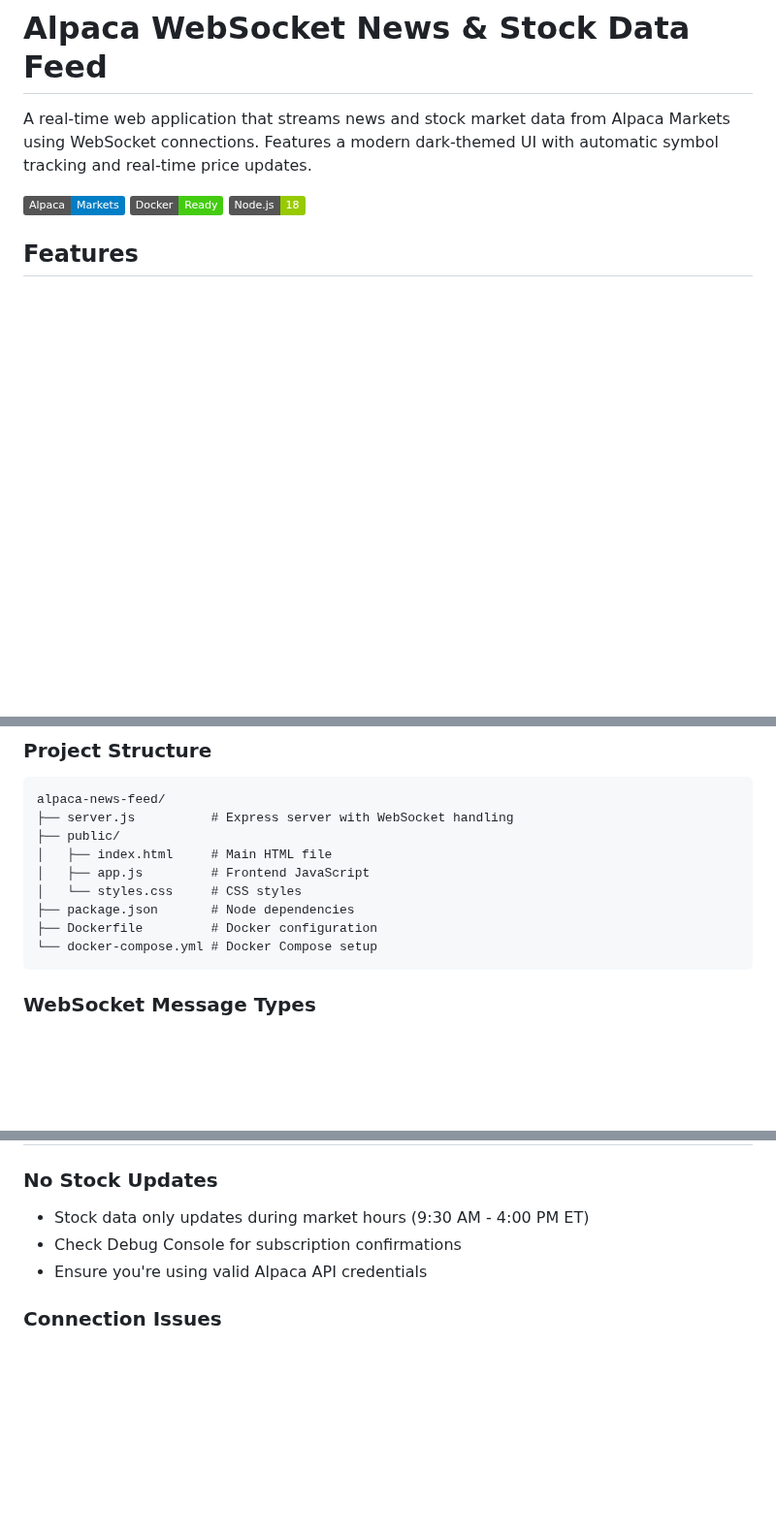
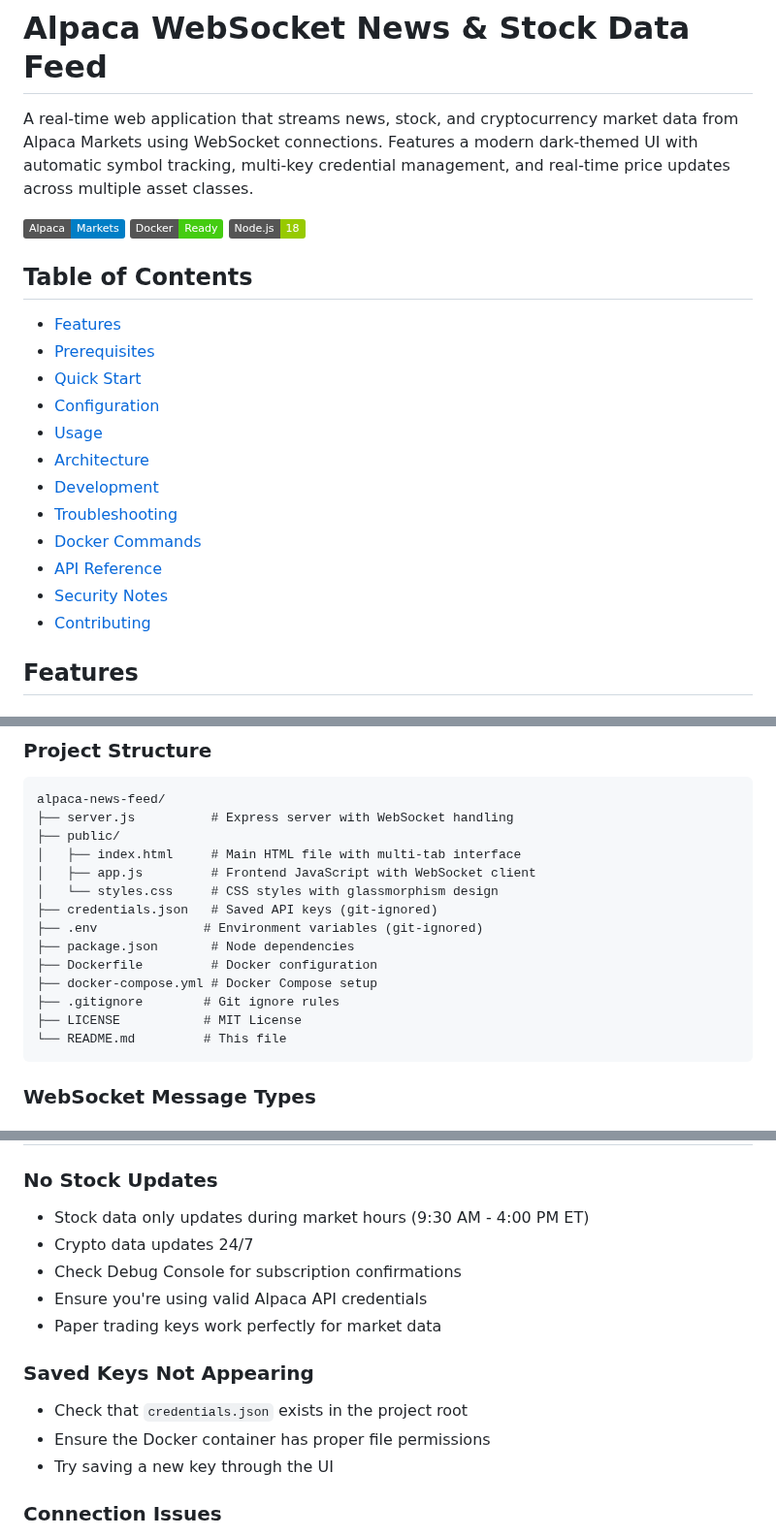
Before and after one commit to JeremyWhittaker/alpaca_wss_example, a Markdown page: README.md, 3 parts joined by grey strips. Shown at 97% size. Drawn GitHub-style; badges without logos; blank space fills up the shorter version.

````diff
--- a/README.md
+++ b/README.md
@@ -1,10 +1,25 @@
 # Alpaca WebSocket News & Stock Data Feed
 
-A real-time web application that streams news and stock market data from Alpaca Markets using WebSocket connections. Features a modern dark-themed UI with automatic symbol tracking and real-time price updates.
+A real-time web application that streams news, stock, and cryptocurrency market data from Alpaca Markets using WebSocket connections. Features a modern dark-themed UI with automatic symbol tracking, multi-key credential management, and real-time price updates across multiple asset classes.
 
 ![Alpaca News Feed](https://img.shields.io/badge/Alpaca-Markets-blue)
 ![Docker](https://img.shields.io/badge/Docker-Ready-brightgreen)
 ![Node.js](https://img.shields.io/badge/Node.js-18-green)
+
+## Table of Contents
+
+- [Features](#features)
+- [Prerequisites](#prerequisites)
+- [Quick Start](#quick-start)
+- [Configuration](#configuration)
+- [Usage](#usage)
+- [Architecture](#architecture)
+- [Development](#development)
+- [Troubleshooting](#troubleshooting)
+- [Docker Commands](#docker-commands)
+- [API Reference](#websocket-message-types)
+- [Security Notes](#security-notes)
+- [Contributing](#contributing)
 
 ## Features
 
@@ -138,12 +191,17 @@ npm start
 alpaca-news-feed/
 ├── server.js          # Express server with WebSocket handling
 ├── public/
-│   ├── index.html     # Main HTML file
-│   ├── app.js         # Frontend JavaScript
-│   └── styles.css     # CSS styles
+│   ├── index.html     # Main HTML file with multi-tab interface
+│   ├── app.js         # Frontend JavaScript with WebSocket client
+│   └── styles.css     # CSS styles with glassmorphism design
+├── credentials.json   # Saved API keys (git-ignored)
+├── .env              # Environment variables (git-ignored)
 ├── package.json       # Node dependencies
 ├── Dockerfile         # Docker configuration
-└── docker-compose.yml # Docker Compose setup
+├── docker-compose.yml # Docker Compose setup
+├── .gitignore        # Git ignore rules
+├── LICENSE           # MIT License
+└── README.md         # This file
 ```
 
 ### WebSocket Message Types
@@ -169,8 +227,15 @@ alpaca-news-feed/
 
 ### No Stock Updates
 - Stock data only updates during market hours (9:30 AM - 4:00 PM ET)
+- Crypto data updates 24/7
 - Check Debug Console for subscription confirmations
 - Ensure you're using valid Alpaca API credentials
+- Paper trading keys work perfectly for market data
+
+### Saved Keys Not Appearing
+- Check that `credentials.json` exists in the project root
+- Ensure the Docker container has proper file permissions
+- Try saving a new key through the UI
 
 ### Connection Issues
 - Verify your API credentials are correct
````
Also changed, not shown: other parts of README.md (+103 -6 lines), CHANGELOG.md (added, +60 -0 lines).
